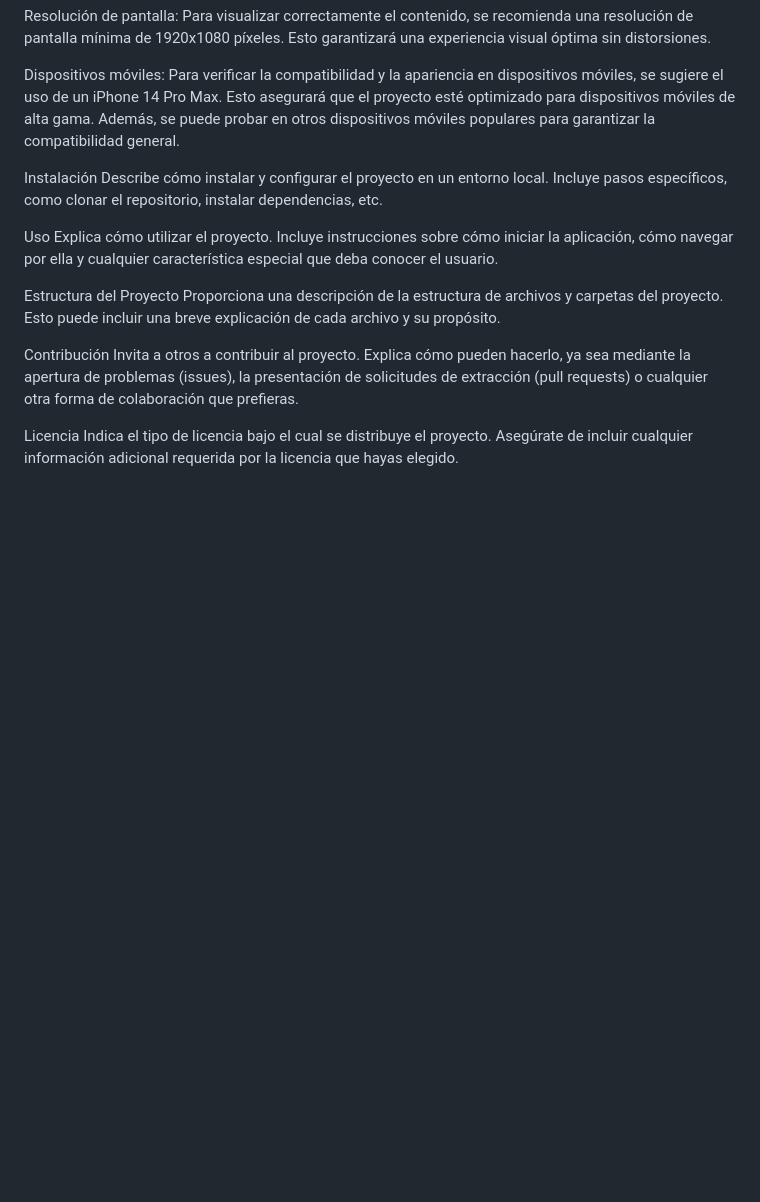
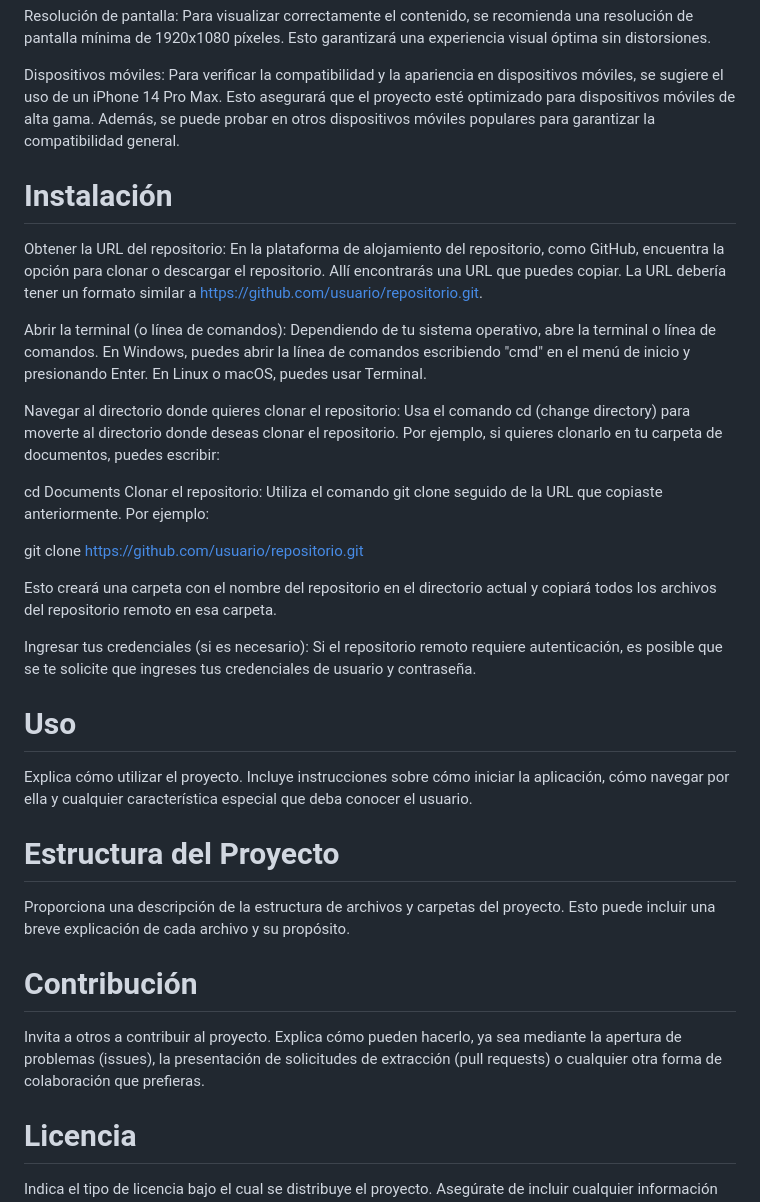
Before and after one commit to EduarChanaga/PROYECTO_ChanagaEduar_SanchezMaicol, a Markdown page: README.md, the part around the change. Drawn GitHub-style; blank space fills up the shorter version.

```diff
--- a/README.md
+++ b/README.md
@@ -34,17 +34,32 @@ Resolución de pantalla: Para visualizar correctamente el contenido, se recomien
 
 Dispositivos móviles: Para verificar la compatibilidad y la apariencia en dispositivos móviles, se sugiere el uso de un iPhone 14 Pro Max. Esto asegurará que el proyecto esté optimizado para dispositivos móviles de alta gama. Además, se puede probar en otros dispositivos móviles populares para garantizar la compatibilidad general.
 
-Instalación
-Describe cómo instalar y configurar el proyecto en un entorno local. Incluye pasos específicos, como clonar el repositorio, instalar dependencias, etc.
+# Instalación
+Obtener la URL del repositorio: En la plataforma de alojamiento del repositorio, como GitHub, encuentra la opción para clonar o descargar el repositorio. Allí encontrarás una URL que puedes copiar. La URL debería tener un formato similar a https://github.com/usuario/repositorio.git.
 
-Uso
+Abrir la terminal (o línea de comandos): Dependiendo de tu sistema operativo, abre la terminal o línea de comandos. En Windows, puedes abrir la línea de comandos escribiendo "cmd" en el menú de inicio y presionando Enter. En Linux o macOS, puedes usar Terminal.
+
+Navegar al directorio donde quieres clonar el repositorio: Usa el comando cd (change directory) para moverte al directorio donde deseas clonar el repositorio. Por ejemplo, si quieres clonarlo en tu carpeta de documentos, puedes escribir:
+
+
+cd Documents
+Clonar el repositorio: Utiliza el comando git clone seguido de la URL que copiaste anteriormente. Por ejemplo:
+
+
+git clone https://github.com/usuario/repositorio.git
+
+Esto creará una carpeta con el nombre del repositorio en el directorio actual y copiará todos los archivos del repositorio remoto en esa carpeta.
+
+Ingresar tus credenciales (si es necesario): Si el repositorio remoto requiere autenticación, es posible que se te solicite que ingreses tus credenciales de usuario y contraseña.
+
+# Uso
 Explica cómo utilizar el proyecto. Incluye instrucciones sobre cómo iniciar la aplicación, cómo navegar por ella y cualquier característica especial que deba conocer el usuario.
 
-Estructura del Proyecto
+# Estructura del Proyecto
 Proporciona una descripción de la estructura de archivos y carpetas del proyecto. Esto puede incluir una breve explicación de cada archivo y su propósito.
 
-Contribución
+# Contribución
 Invita a otros a contribuir al proyecto. Explica cómo pueden hacerlo, ya sea mediante la apertura de problemas (issues), la presentación de solicitudes de extracción (pull requests) o cualquier otra forma de colaboración que prefieras.
 
-Licencia
+# Licencia
 Indica el tipo de licencia bajo el cual se distribuye el proyecto. Asegúrate de incluir cualquier información adicional requerida por la licencia que hayas elegido.
```
